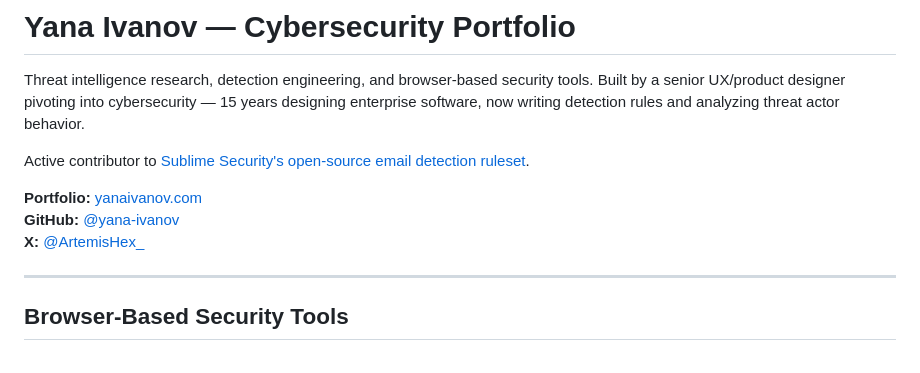
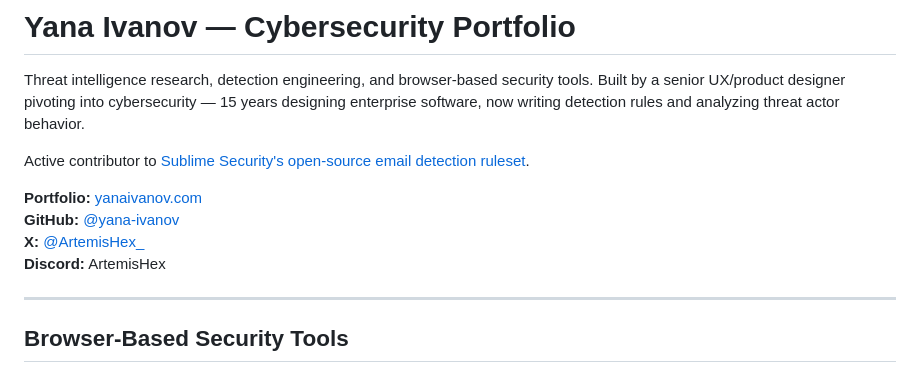
Before and after one commit to yana-ivanov/cybersecurity-portfolio, a Markdown page: README.md, the part around the change. Rendered like a GitHub page.

Commit message:
Add Discord handle to README

```diff
--- a/README.md
+++ b/README.md
@@ -7,6 +7,7 @@ Active contributor to [Sublime Security's open-source email detection ruleset](h
 **Portfolio:** [yanaivanov.com](https://yanaivanov.com)
 **GitHub:** [@yana-ivanov](https://github.com/yana-ivanov)
 **X:** [@ArtemisHex_](https://x.com/ArtemisHex_)
+**Discord:** ArtemisHex
 
 ---
 
```
